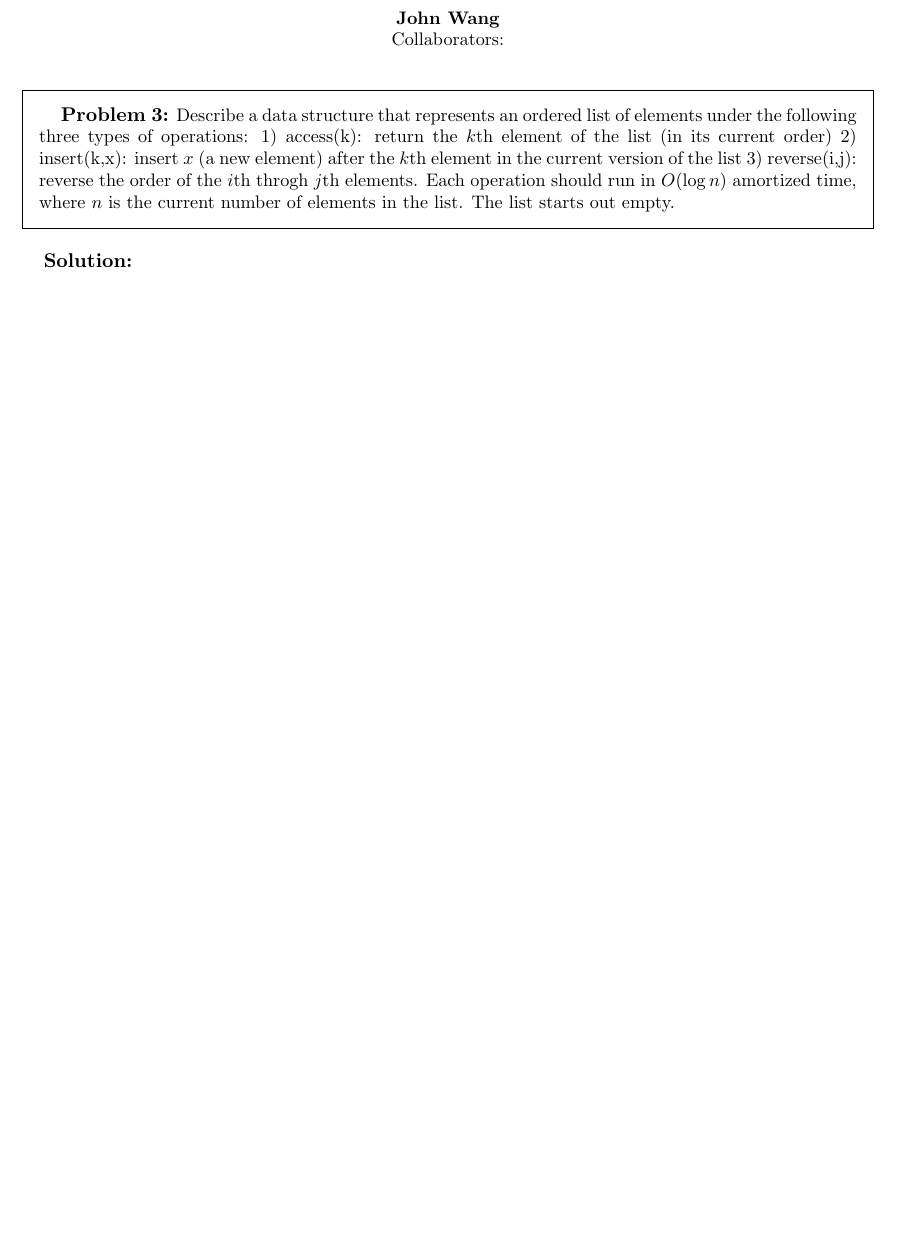
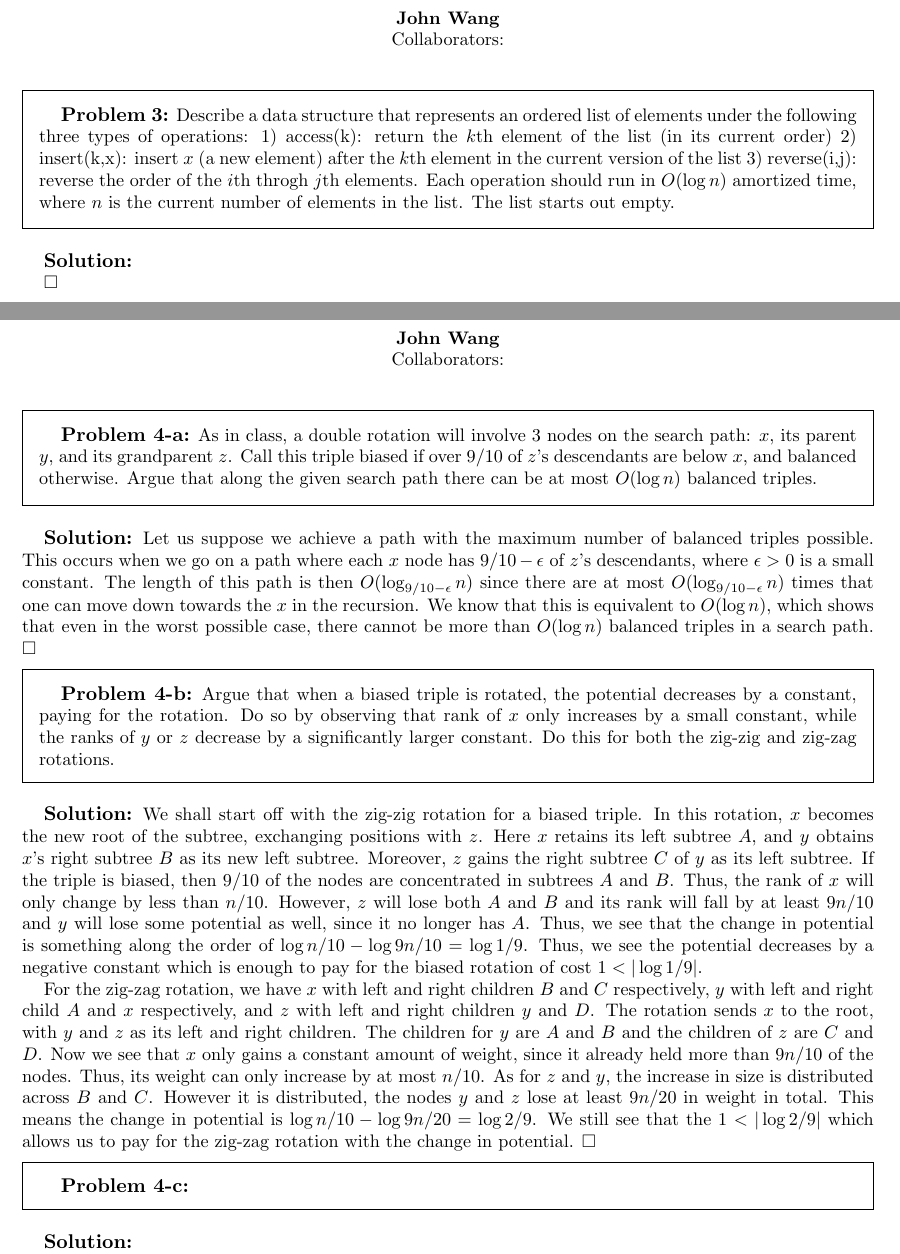
Before and after one commit to wangjohn/mit-courses, a LaTeX paper (6.854/ps2.tex): part of page 6 of 6 before the commit and two parts of pages 6 and 7 of 7 after it, the two joined at a grey line, cut so that both start at the same text, the shorter picture padded with empty space. Compiled offline with pdfLaTeX.

Commit message:
Im tired and have finished problem 2, and started on parts of 4.

```diff
--- a/6.854/ps2.tex
+++ b/6.854/ps2.tex
@@ -173,4 +173,31 @@ Describe a data structure that represents an ordered list of elements under the
 
 \end{sol}
 
+\newpage
+\makenewtitle
+
+\begin{prob}{4-a}
+As in class, a double rotation will involve 3 nodes on the search path: $x$, its parent $y$, and its grandparent $z$. Call this triple biased if over $9/10$ of $z$'s descendants are below $x$, and balanced otherwise. Argue that along the given search path there can be at most $O(\log n)$ balanced triples.
+\end{prob}
+\begin{sol}
+Let us suppose we achieve a path with the maximum number of balanced triples possible. This occurs when we go on a path where each $x$ node has $9/10 - \epsilon$ of $z$'s descendants, where $\epsilon > 0$ is a small constant. The length of this path is then $O(\log_{9/10-\epsilon}n)$ since there are at most $O(\log_{9/10 - \epsilon}n)$ times that one can move down towards the $x$ in the recursion. We know that this is equivalent to $O(\log n)$, which shows that even in the worst possible case, there cannot be more than $O(\log n)$ balanced triples in a search path.
+\end{sol}
+
+\begin{prob}{4-b}
+Argue that when a biased triple is rotated, the potential decreases by a constant, paying for the rotation. Do so by observing that rank of $x$ only increases by a small constant, while the ranks of $y$ or $z$ decrease by a significantly larger constant. Do this for both the zig-zig and zig-zag rotations.
+\end{prob}
+\begin{sol}
+We shall start off with the zig-zig rotation for a biased triple. In this rotation, $x$ becomes the new root of the subtree, exchanging positions with $z$. Here $x$ retains its left subtree $A$, and $y$ obtains $x$'s right subtree $B$ as its new left subtree. Moreover, $z$ gains the right subtree $C$ of $y$ as its left subtree. If the triple is biased, then $9/10$ of the nodes are concentrated in subtrees $A$ and $B$. Thus, the rank of $x$ will only change by less than $n/10$. However, $z$ will lose both $A$ and $B$ and its rank will fall by at least $9n/10$ and $y$ will lose some potential as well, since it no longer has $A$. Thus, we see that the change in potential is something along the order of $\log n/10 - \log 9n/10 = \log 1/9$. Thus, we see the potential decreases by a negative constant which is enough to pay for the biased rotation of cost $1 < | \log 1/9 |$.
+
+For the zig-zag rotation, we have $x$ with left and right children $B$ and $C$ respectively, $y$ with left and right child $A$ and $x$ respectively, and $z$ with left and right children $y$ and $D$. The rotation sends $x$ to the root, with $y$ and $z$ as its left and right children. The children for $y$ are $A$ and $B$ and the children of $z$ are $C$ and $D$. Now we see that $x$ only gains a constant amount of weight, since it already held more than $9n/10$ of the nodes. Thus, its weight can only increase by at most $n/10$. As for $z$ and $y$, the increase in size is distributed across $B$ and $C$. However it is distributed, the nodes $y$ and $z$ lose at least $9n/20$ in weight in total. This means the change in potential is $\log n/10 - \log 9n/20 = \log 2/9$. We still see that the $1 < |\log 2/9|$ which allows us to pay for the zig-zag rotation with the change in potential.
+\end{sol}
+
+\begin{prob}{4-c}
+
+\end{prob}
+
+\begin{sol}
+
+\end{sol}
+
 \end{document}
```
Also changed, not shown: 6.854/ps2.pdf, 6.854/ps2.tex (2 more changed lines), 1 other file.
